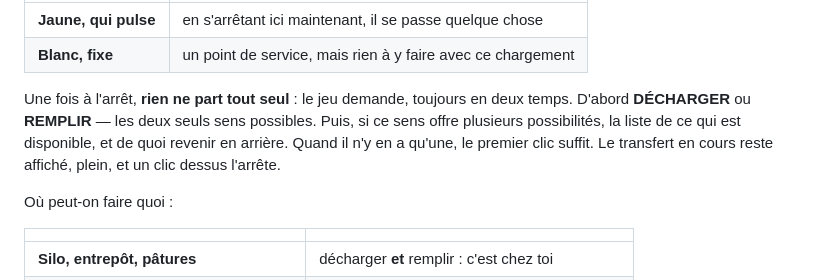
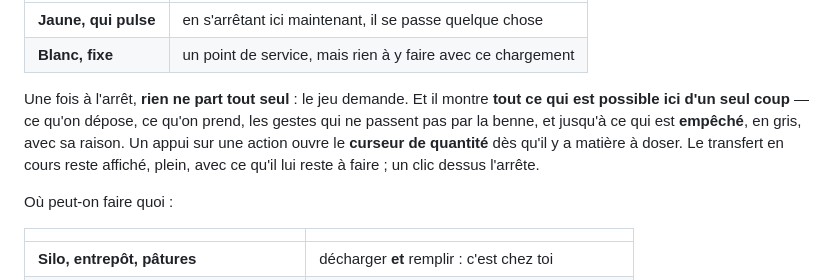
Before and after one commit to maxtato/Farming, a Markdown page: README.md, the part around the change. Drawn GitHub-style.

Commit message:
Le README décrivait encore le parcours en deux temps
La section « Jouer » annonçait DÉCHARGER puis REMPLIR, supprimés au
commit précédent.

```diff
--- a/README.md
+++ b/README.md
@@ -47,11 +47,12 @@ qu'on transporte en ce moment** :
 | **Jaune, qui pulse** | en s'arrêtant ici maintenant, il se passe quelque chose |
 | **Blanc, fixe** | un point de service, mais rien à y faire avec ce chargement |
 
-Une fois à l'arrêt, **rien ne part tout seul** : le jeu demande, toujours en deux
-temps. D'abord **DÉCHARGER** ou **REMPLIR** — les deux seuls sens possibles. Puis, si ce
-sens offre plusieurs possibilités, la liste de ce qui est disponible, et de quoi
-revenir en arrière. Quand il n'y en a qu'une, le premier clic suffit. Le transfert en
-cours reste affiché, plein, et un clic dessus l'arrête.
+Une fois à l'arrêt, **rien ne part tout seul** : le jeu demande. Et il montre **tout ce
+qui est possible ici d'un seul coup** — ce qu'on dépose, ce qu'on prend, les gestes qui
+ne passent pas par la benne, et jusqu'à ce qui est **empêché**, en gris, avec sa raison.
+Un appui sur une action ouvre le **curseur de quantité** dès qu'il y a matière à doser.
+Le transfert en cours reste affiché, plein, avec ce qu'il lui reste à faire ; un clic
+dessus l'arrête.
 
 Où peut-on faire quoi :
 
```
